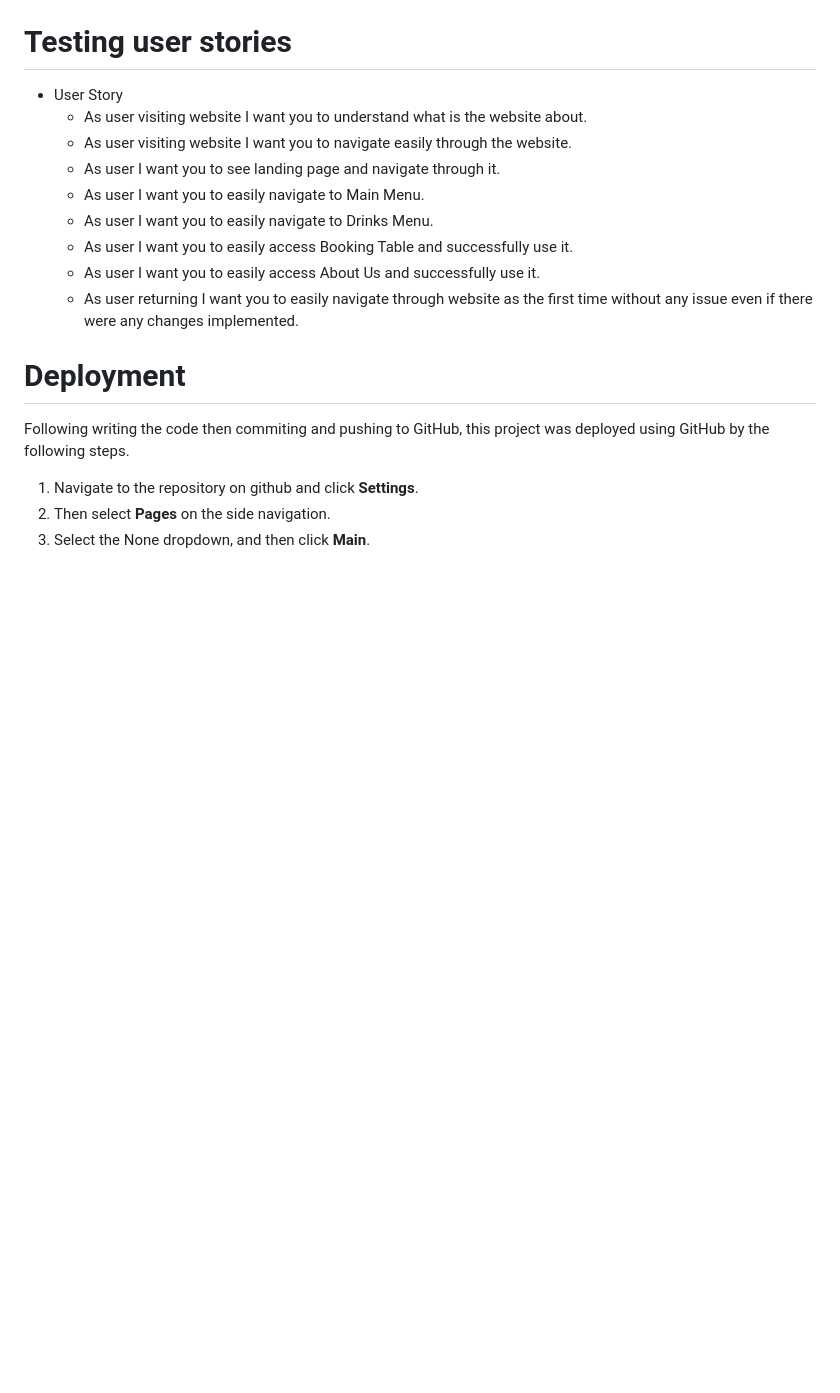
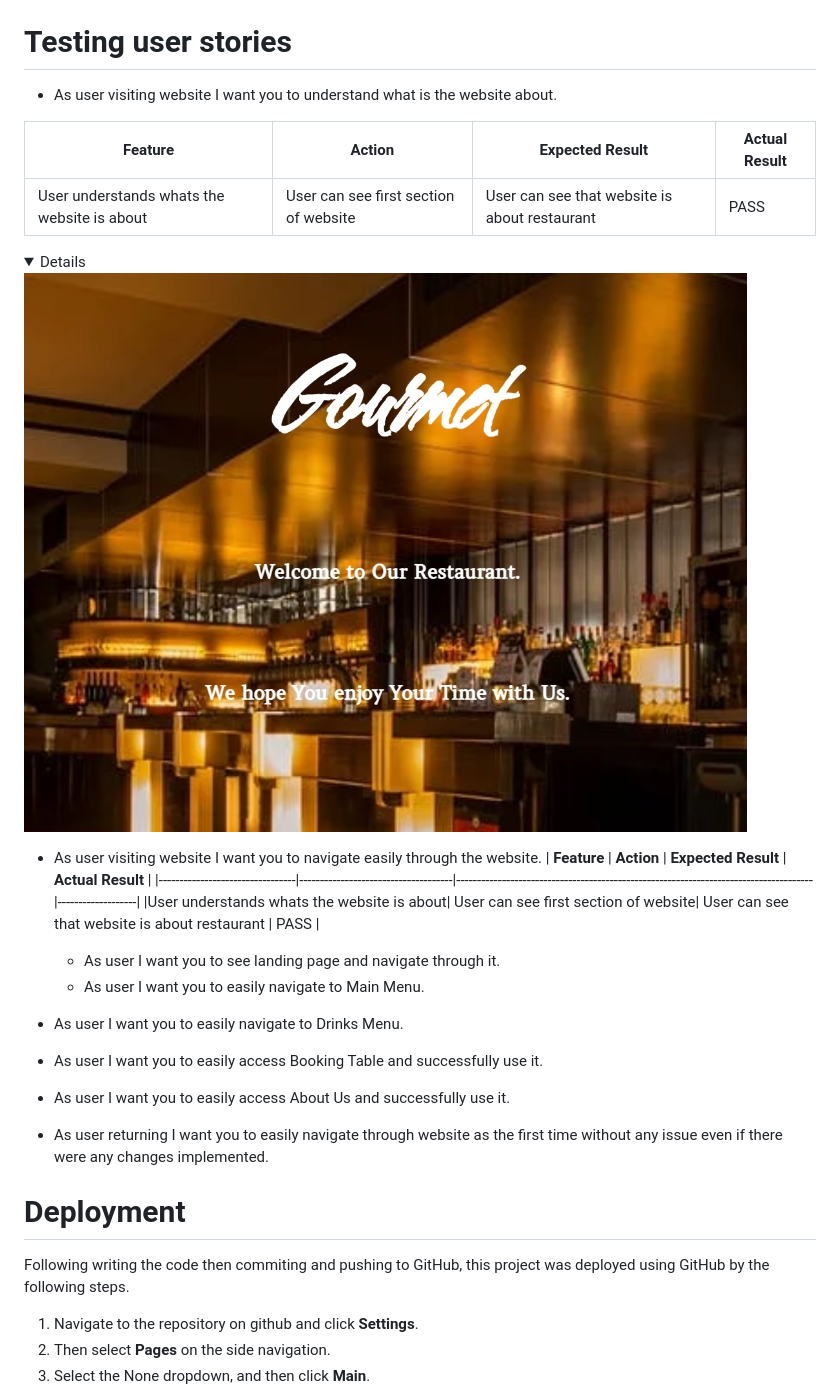
Before and after one commit to aboczek/Gourmet, a Markdown page: README.md, the part around the change. Drawn GitHub-style; pictures changed too: assets/images/testing-user-stories-1.jpg (added); folded sections open; blank space fills up the shorter version.

Commit message:
uploading pictures to assets>images for testing user stories and adding content in readme about it

```diff
--- a/README.md
+++ b/README.md
@@ -323,15 +323,26 @@ Wanted something nice and sleek.
 
 # Testing user stories
 
- - User Story
-    - As user visiting website I want you to understand what is the website about.
-    - As user visiting website I want you to navigate easily through the website.
+- As user visiting website I want you to understand what is the website about.
+
+| **Feature**                     | **Action**                          | **Expected Result**                                                                  | **Actual Result** |
+|---------------------------------|-------------------------------------|--------------------------------------------------------------------------------------|-------------------|
+|User understands whats the website is about| User can see first section of website| User can see that website is about restaurant | PASS              |
+<details>
+<img src="assets/images/testing-user-stories-1.jpg" alt="Landing page">
+</details>
+
+- As user visiting website I want you to navigate easily through the website.
+| **Feature**                     | **Action**                          | **Expected Result**                                                                  | **Actual Result** |
+|---------------------------------|-------------------------------------|--------------------------------------------------------------------------------------|-------------------|
+|User understands whats the website is about| User can see first section of website| User can see that website is about restaurant | PASS              |
+
     - As user I want you to see landing page and navigate through it.
     - As user I want you to easily navigate to Main Menu.
-    - As user I want you to easily navigate to Drinks Menu.
-    - As user I want you to easily access Booking Table and successfully use it.
-    - As user I want you to easily access About Us and successfully use it.
-    - As user returning I want you to easily navigate through website as the first time without any issue even if there were any changes implemented.
+- As user I want you to easily navigate to Drinks Menu.
+- As user I want you to easily access Booking Table and successfully use it.
+- As user I want you to easily access About Us and successfully use it.
+- As user returning I want you to easily navigate through website as the first time without any issue even if there were any changes implemented.
 
 
 
```
Also changed, not shown: assets/images/testing-user-stories-2.png (added).
